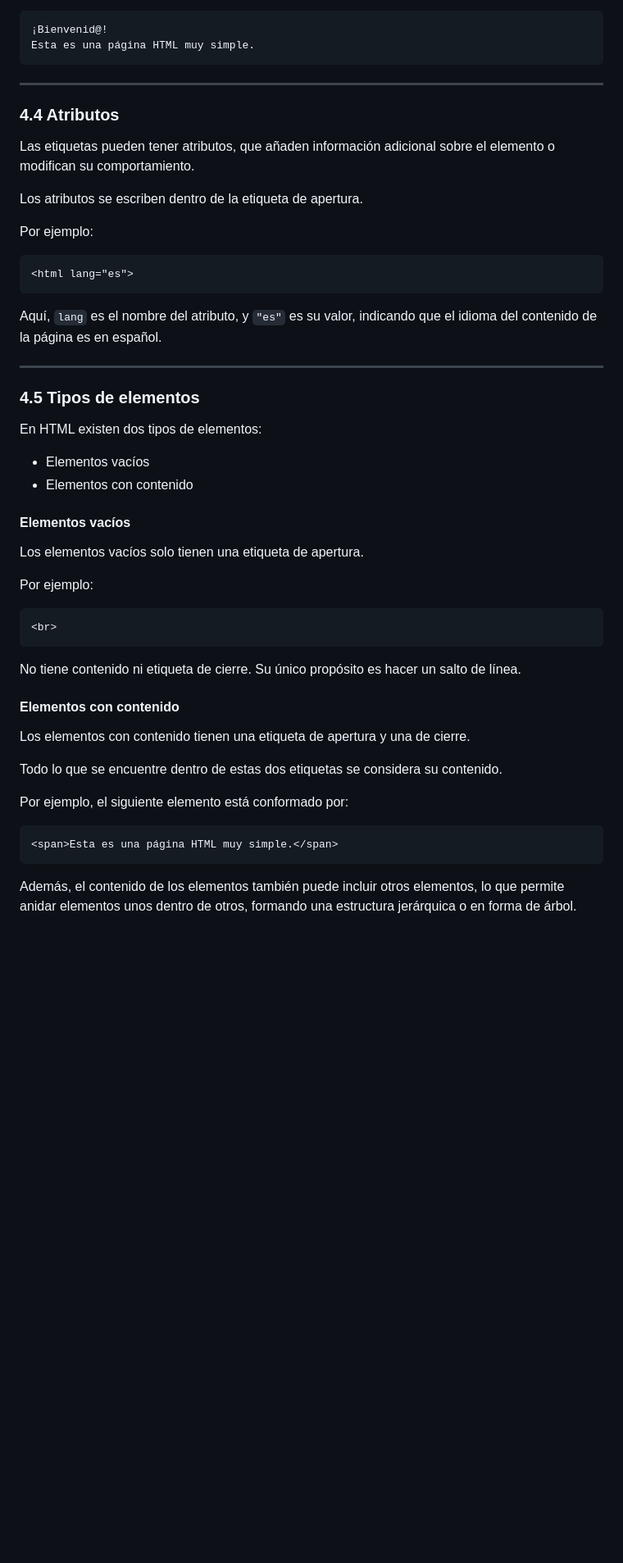
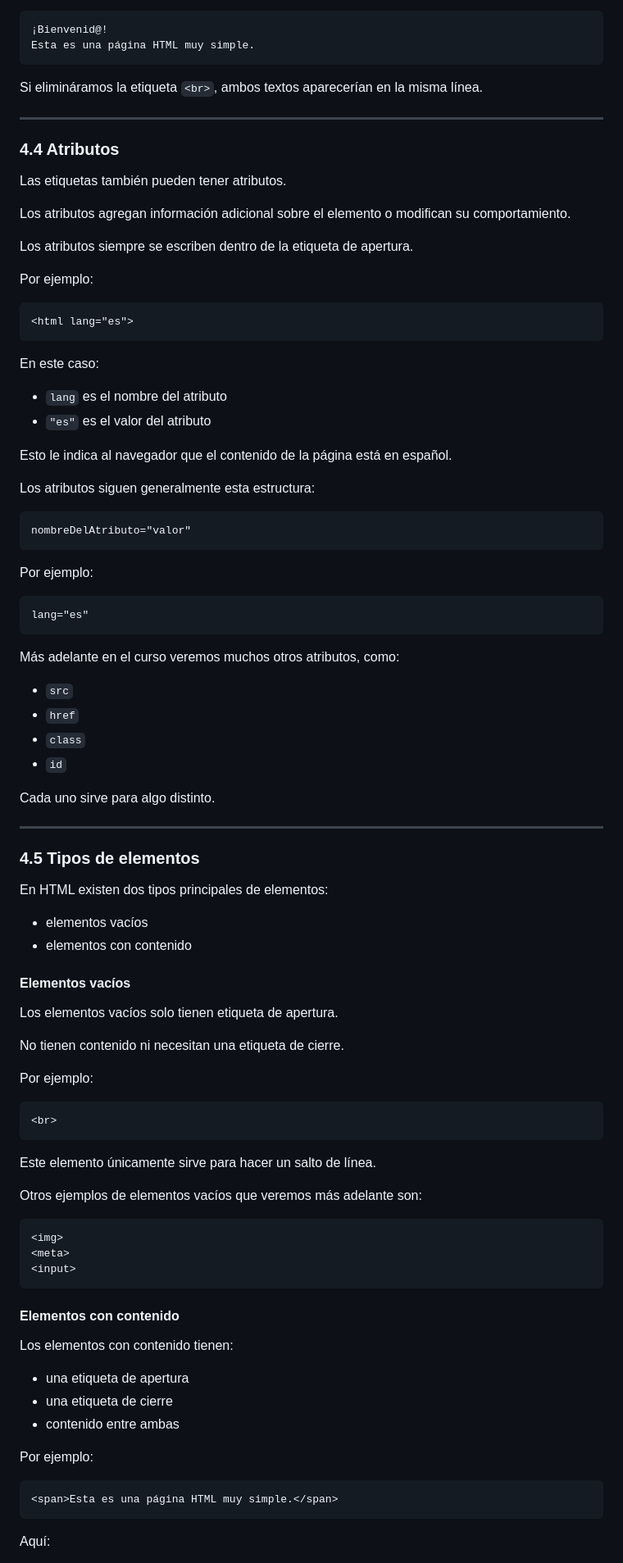
Before and after one commit to IngDanielSanchezSierra/Curso-de-HTML5-CSS3-y-JavaScript, a Markdown page: 001 - HTML5: Introducción/README.md, the part around one of its changes. Shown at 82% size. GitHub-like rendering; blank space fills up the shorter version.

````diff
--- a/001 - HTML5: Introducción/README.md
+++ b/001 - HTML5: Introducción/README.md
@@ -119,13 +195,17 @@ En el ejemplo, podemos notar un salto de línea entre el texto:
 Esta es una página HTML muy simple.
 ```
 
+Si elimináramos la etiqueta `<br>`, ambos textos aparecerían en la misma línea.
+
 ---
 
 ### 4.4 Atributos
 
-Las etiquetas pueden tener atributos, que añaden información adicional sobre el elemento o modifican su comportamiento.
+Las etiquetas también pueden tener atributos.
 
-Los atributos se escriben dentro de la etiqueta de apertura.
+Los atributos agregan información adicional sobre el elemento o modifican su comportamiento.
+
+Los atributos siempre se escriben dentro de la etiqueta de apertura.
 
 Por ejemplo:
 
@@ -133,20 +213,48 @@ Por ejemplo:
 <html lang="es">
 ```
 
-Aquí, `lang` es el nombre del atributo, y `"es"` es su valor, indicando que el idioma del contenido de la página es en español.
+En este caso:
+
+- `lang` es el nombre del atributo
+- `"es"` es el valor del atributo
+
+Esto le indica al navegador que el contenido de la página está en español.
+
+Los atributos siguen generalmente esta estructura:
+
+```html
+nombreDelAtributo="valor"
+```
+
+Por ejemplo:
+
+```html
+lang="es"
+```
+
+Más adelante en el curso veremos muchos otros atributos, como:
+
+- `src`
+- `href`
+- `class`
+- `id`
+
+Cada uno sirve para algo distinto.
 
 ---
 
 ### 4.5 Tipos de elementos
 
-En HTML existen dos tipos de elementos:
+En HTML existen dos tipos principales de elementos:
 
-- Elementos vacíos
-- Elementos con contenido
+- elementos vacíos
+- elementos con contenido
 
 #### Elementos vacíos
 
-Los elementos vacíos solo tienen una etiqueta de apertura.
+Los elementos vacíos solo tienen etiqueta de apertura.
+
+No tienen contenido ni necesitan una etiqueta de cierre.
 
 Por ejemplo:
 
@@ -154,19 +262,29 @@ Por ejemplo:
 <br>
 ```
 
-No tiene contenido ni etiqueta de cierre. Su único propósito es hacer un salto de línea.
+Este elemento únicamente sirve para hacer un salto de línea.
+
+Otros ejemplos de elementos vacíos que veremos más adelante son:
+
+```html
+<img>
+<meta>
+<input>
+```
 
 #### Elementos con contenido
 
-Los elementos con contenido tienen una etiqueta de apertura y una de cierre.
+Los elementos con contenido tienen:
 
-Todo lo que se encuentre dentro de estas dos etiquetas se considera su contenido.
+- una etiqueta de apertura
+- una etiqueta de cierre
+- contenido entre ambas
 
-Por ejemplo, el siguiente elemento está conformado por:
+Por ejemplo:
 
 ```html
 <span>Esta es una página HTML muy simple.</span>
 ```
 
-Además, el contenido de los elementos también puede incluir otros elementos, lo que permite anidar elementos unos dentro de otros, formando una estructura jerárquica o en forma de árbol.
+Aquí:
 
````
Also changed, not shown: other parts of 001 - HTML5: Introducción/README.md (+173 -45 lines).
